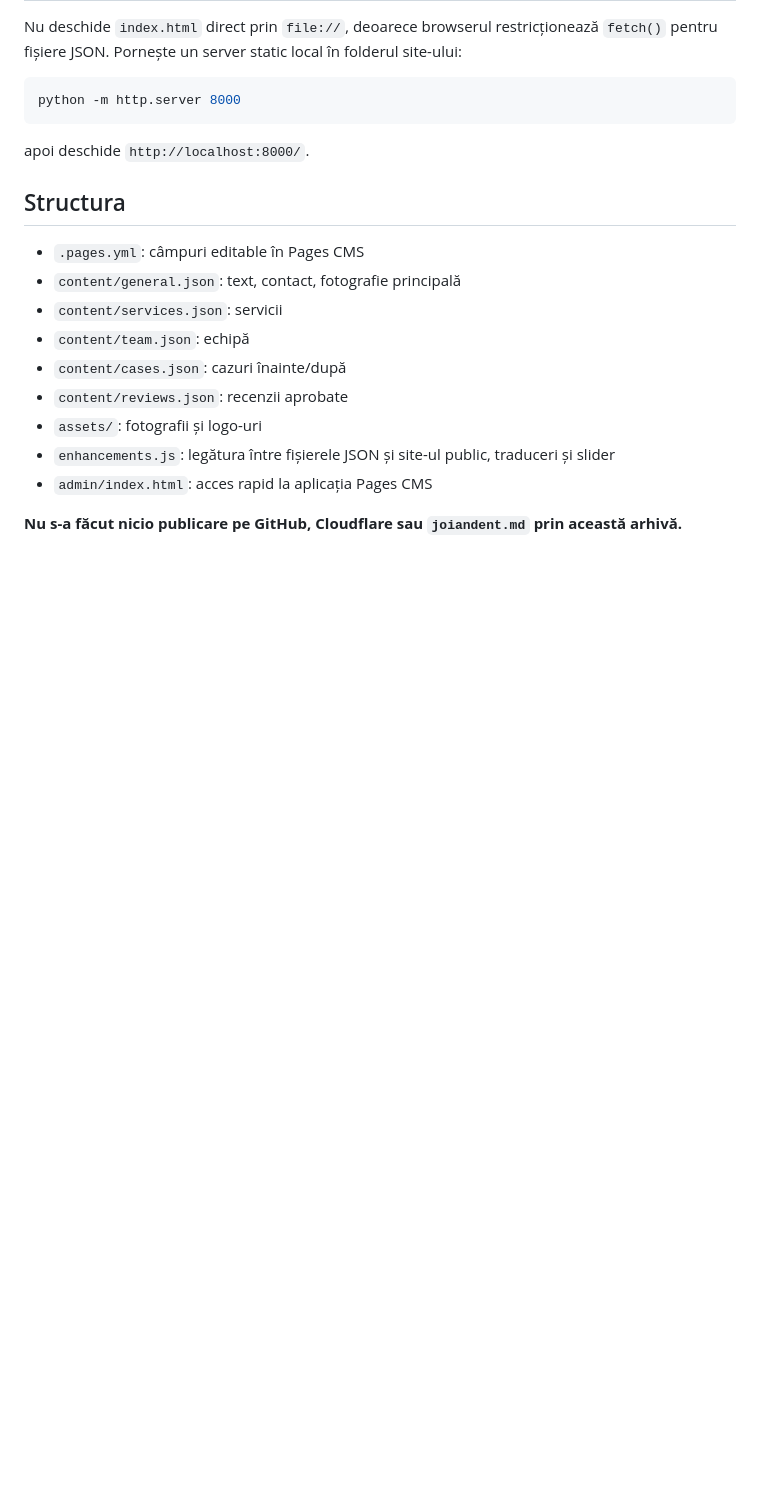
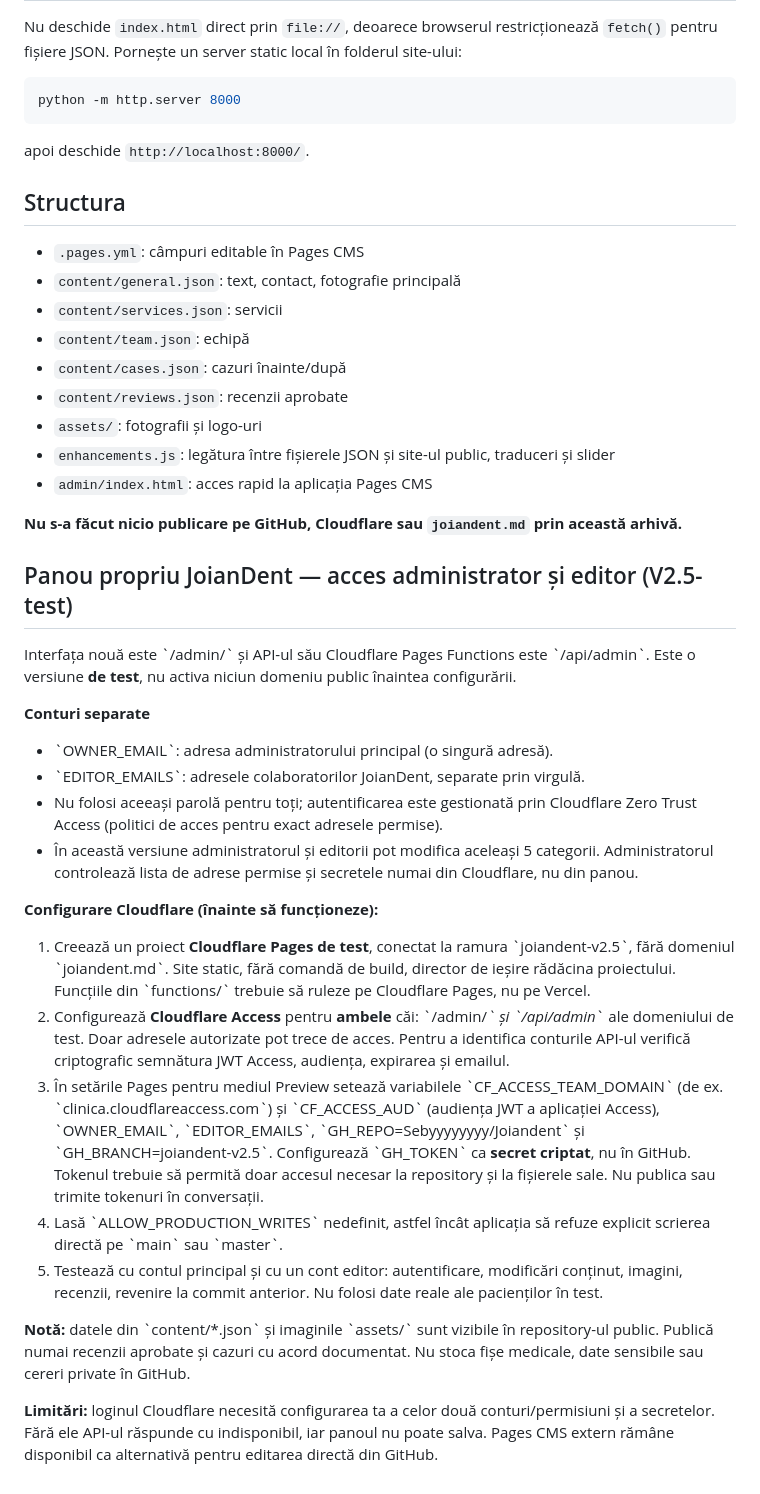
Before and after one commit to Sebyyyyyyyy/Joiandent, a Markdown page: README.md, the part around the change. Drawn GitHub-style; blank space fills up the shorter version.

Commit message:
docs(admin): add secure owner/editor setup for Cloudflare Pages preview

```diff
--- a/README.md
+++ b/README.md
@@ -61,3 +61,26 @@ apoi deschide `http://localhost:8000/`.
 - `admin/index.html`: acces rapid la aplicația Pages CMS
 
 **Nu s-a făcut nicio publicare pe GitHub, Cloudflare sau `joiandent.md` prin această arhivă.**
+
+
+## Panou propriu JoianDent — acces administrator și editor (V2.5-test)
+
+Interfața nouă este \`/admin/\` și API-ul său Cloudflare Pages Functions este \`/api/admin\`.
+Este o versiune **de test**, nu activa niciun domeniu public înaintea configurării.
+
+**Conturi separate**
+- \`OWNER_EMAIL\`: adresa administratorului principal (o singură adresă).
+- \`EDITOR_EMAILS\`: adresele colaboratorilor JoianDent, separate prin virgulă.
+- Nu folosi aceeași parolă pentru toți; autentificarea este gestionată prin Cloudflare Zero Trust Access (politici de acces pentru exact adresele permise).
+- În această versiune administratorul și editorii pot modifica aceleași 5 categorii. Administratorul controlează lista de adrese permise și secretele numai din Cloudflare, nu din panou.
+
+**Configurare Cloudflare (înainte să funcționeze):**
+1. Creează un proiect **Cloudflare Pages de test**, conectat la ramura \`joiandent-v2.5\`, fără domeniul \`joiandent.md\`. Site static, fără comandă de build, director de ieșire rădăcina proiectului. Funcțiile din \`functions/\` trebuie să ruleze pe Cloudflare Pages, nu pe Vercel.
+2. Configurează **Cloudflare Access** pentru **ambele** căi: \`/admin/*\` și \`/api/admin*\` ale domeniului de test. Doar adresele autorizate pot trece de acces. Pentru a identifica conturile API-ul verifică criptografic semnătura JWT Access, audiența, expirarea și emailul.
+3. În setările Pages pentru mediul Preview setează variabilele \`CF_ACCESS_TEAM_DOMAIN\` (de ex. \`clinica.cloudflareaccess.com\`) și \`CF_ACCESS_AUD\` (audiența JWT a aplicației Access), \`OWNER_EMAIL\`, \`EDITOR_EMAILS\`, \`GH_REPO=Sebyyyyyyyy/Joiandent\` și \`GH_BRANCH=joiandent-v2.5\`. Configurează \`GH_TOKEN\` ca **secret criptat**, nu în GitHub. Tokenul trebuie să permită doar accesul necesar la repository și la fișierele sale. Nu publica sau trimite tokenuri în conversații.
+4. Lasă \`ALLOW_PRODUCTION_WRITES\` nedefinit, astfel încât aplicația să refuze explicit scrierea directă pe \`main\` sau \`master\`.
+5. Testează cu contul principal și cu un cont editor: autentificare, modificări conținut, imagini, recenzii, revenire la commit anterior. Nu folosi date reale ale pacienților în test.
+
+**Notă:** datele din \`content/*.json\` și imaginile \`assets/\` sunt vizibile în repository-ul public. Publică numai recenzii aprobate și cazuri cu acord documentat. Nu stoca fișe medicale, date sensibile sau cereri private în GitHub.
+
+**Limitări:** loginul Cloudflare necesită configurarea ta a celor două conturi/permisiuni și a secretelor. Fără ele API-ul răspunde cu indisponibil, iar panoul nu poate salva. Pages CMS extern rămâne disponibil ca alternativă pentru editarea directă din GitHub.
```
